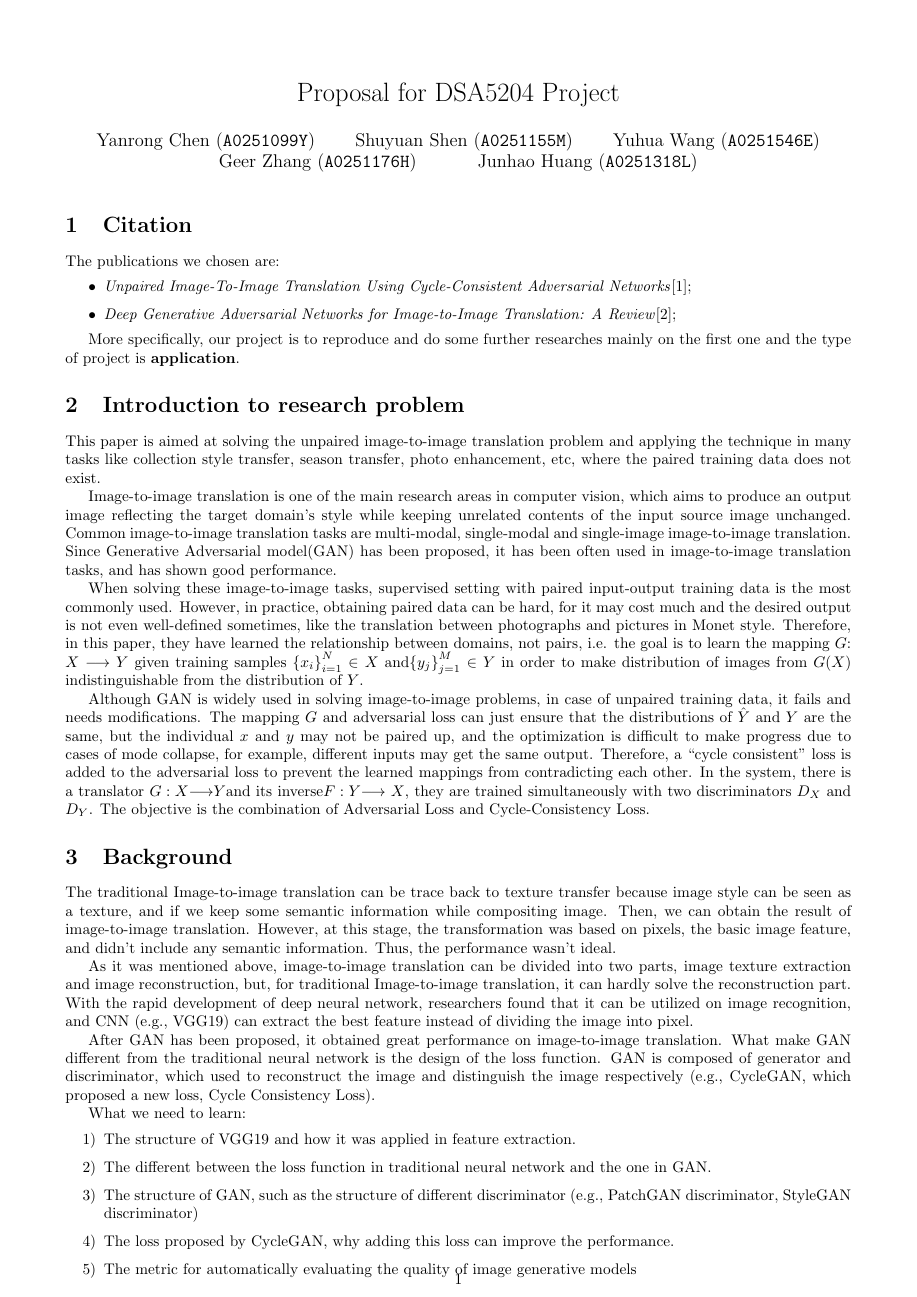
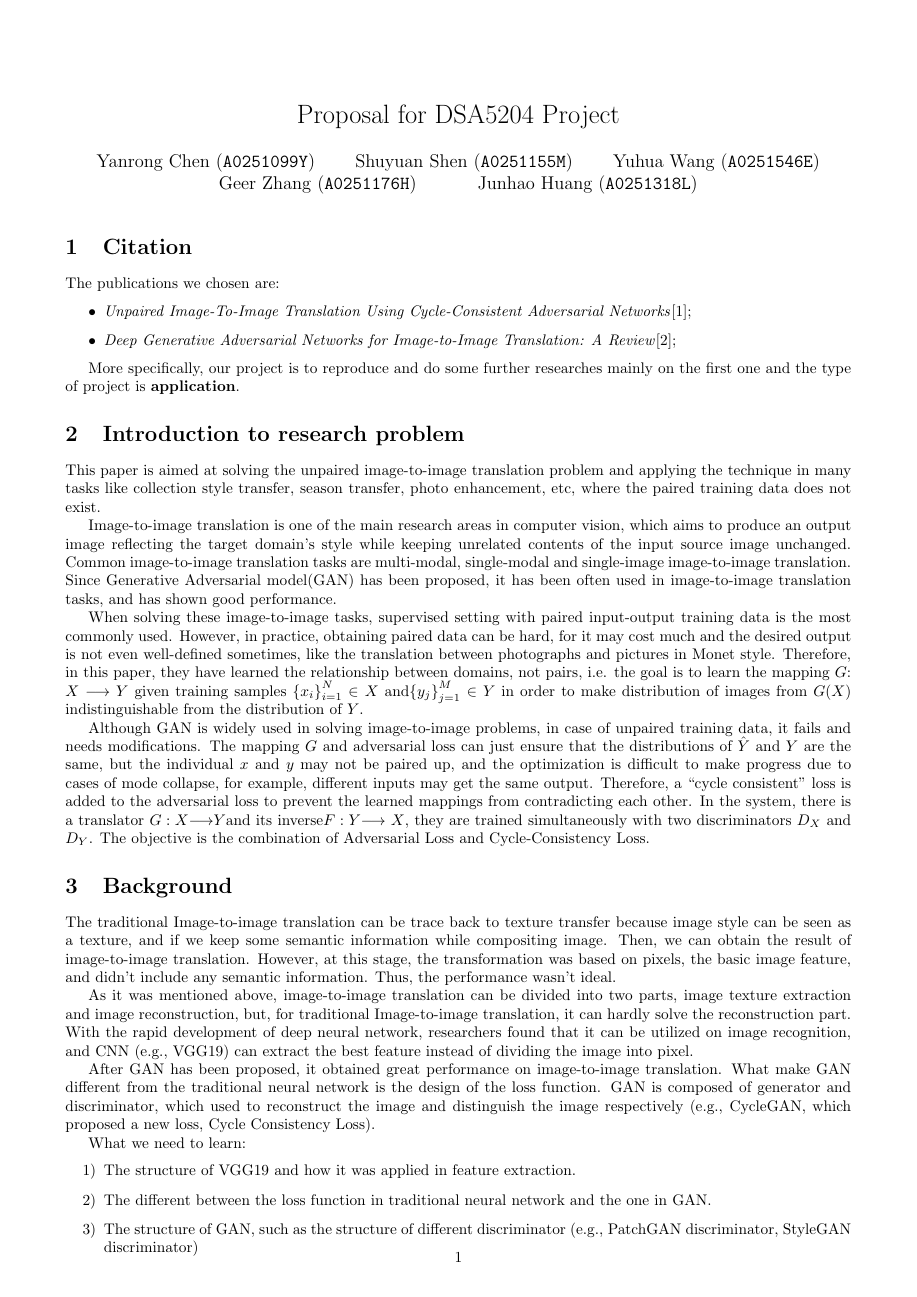
Before and after one commit to oooo26/DSA5204_project, a LaTeX document (proposal/main.tex): page 1 of 2. Compiled offline with pdfLaTeX.

Commit message:
Better geometry

```diff
--- a/proposal/main.tex
+++ b/proposal/main.tex
@@ -1,5 +1,5 @@
 \documentclass[a4paper]{article}
-\usepackage[left=1.5cm, top=0.5cm, right=1.5cm, bottom=0.5cm, footskip=0cm]{geometry}
+\usepackage[left=1.5cm, top=1.0cm, right=1.5cm, bottom=1.0cm, footskip=0cm]{geometry}
 \usepackage{amsmath, amsfonts}
 \usepackage[hidelinks]{hyperref}
 \usepackage[style=numeric, doi=false,isbn=false,url=false,eprint=false,sorting=none]{biblatex}
```
Also changed, not shown: proposal/main.pdf.
